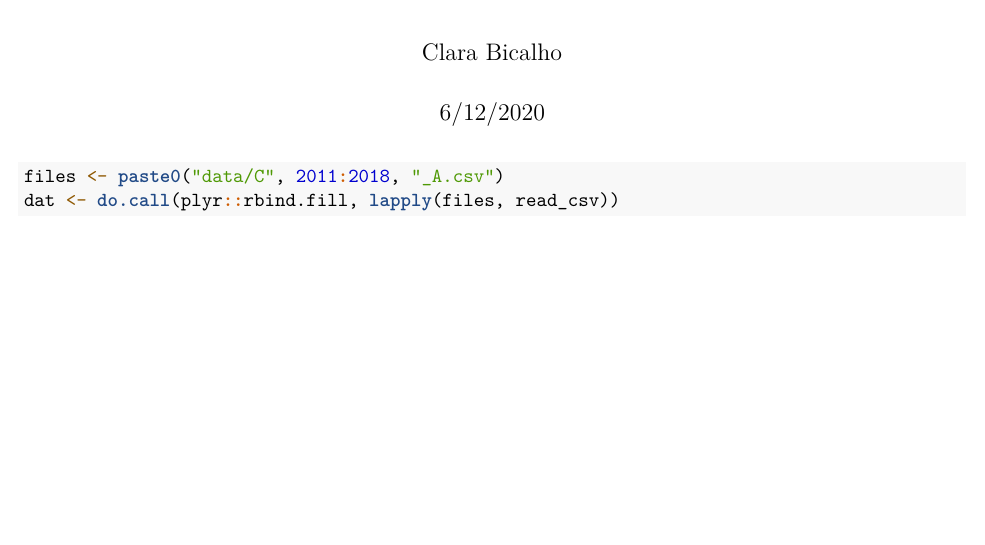
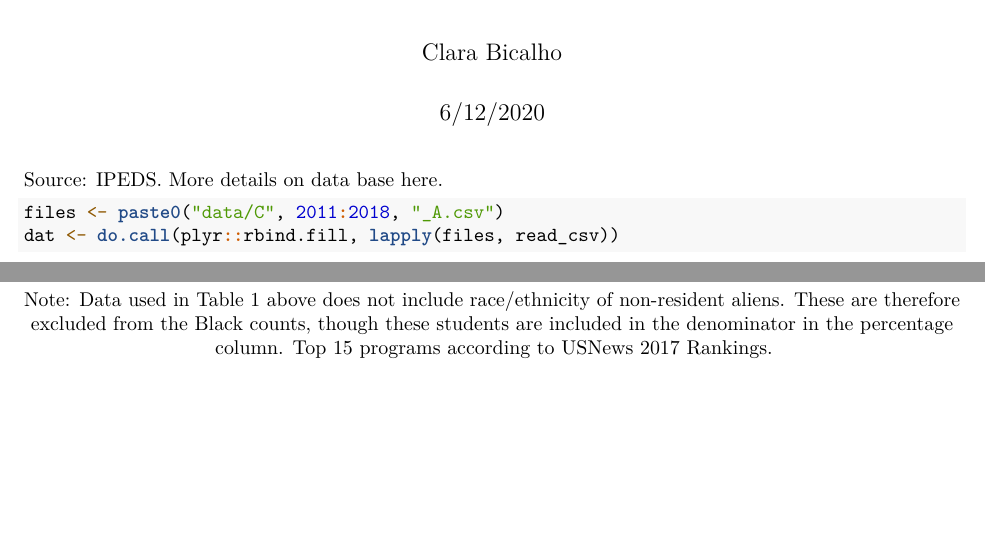
Before and after one commit to ddimmery/PhD_diversity, an R Markdown document (blk_completion_2011-2017.Rmd): part of page 1 of 2 before the commit and two parts of pages 1 and 2 of 2 after it, the two joined at a grey line, cut so that both start at the same text, the shorter picture padded with empty space. Rendered offline with R 4.5, knitr and Pandoc, then LaTeX, with nearby package versions; some code elsewhere in the file could not run offline.

Commit message:
Update notes

````diff
--- a/blk_completion_2011-2017.Rmd
+++ b/blk_completion_2011-2017.Rmd
@@ -5,13 +5,9 @@ date: "6/12/2020"
 output: pdf_document
 ---
 
-<!-- <style type="text/css"> -->
-<!-- .table { -->
+Source: [IPEDS](https://nces.ed.gov/ipeds/).
+More details on data base [here](https://surveys.nces.ed.gov/ipeds/VisInstructions.aspx?survey=10&id=30080&show=all).
 
-<!--     width: 40%; -->
-
-<!-- } -->
-<!-- </style> -->
 
 ```{r setup, include=FALSE}
 knitr::opts_chunk$set(echo = TRUE, message = FALSE, warning = FALSE)
@@ -76,3 +72,5 @@ exp_tab <- capture.output(print(
 
 cat(exp_tab, sep = "\n")
 ```
+
+Note: Data used in Table 1 above does not include race/ethnicity of non-resident aliens. These are therefore excluded from the Black counts, though these students are included in the denominator in the percentage column. Top 15 programs according to [USNews 2017 Rankings](https://www.usnews.com/best-graduate-schools/top-humanities-schools/political-science-rankings).
````
